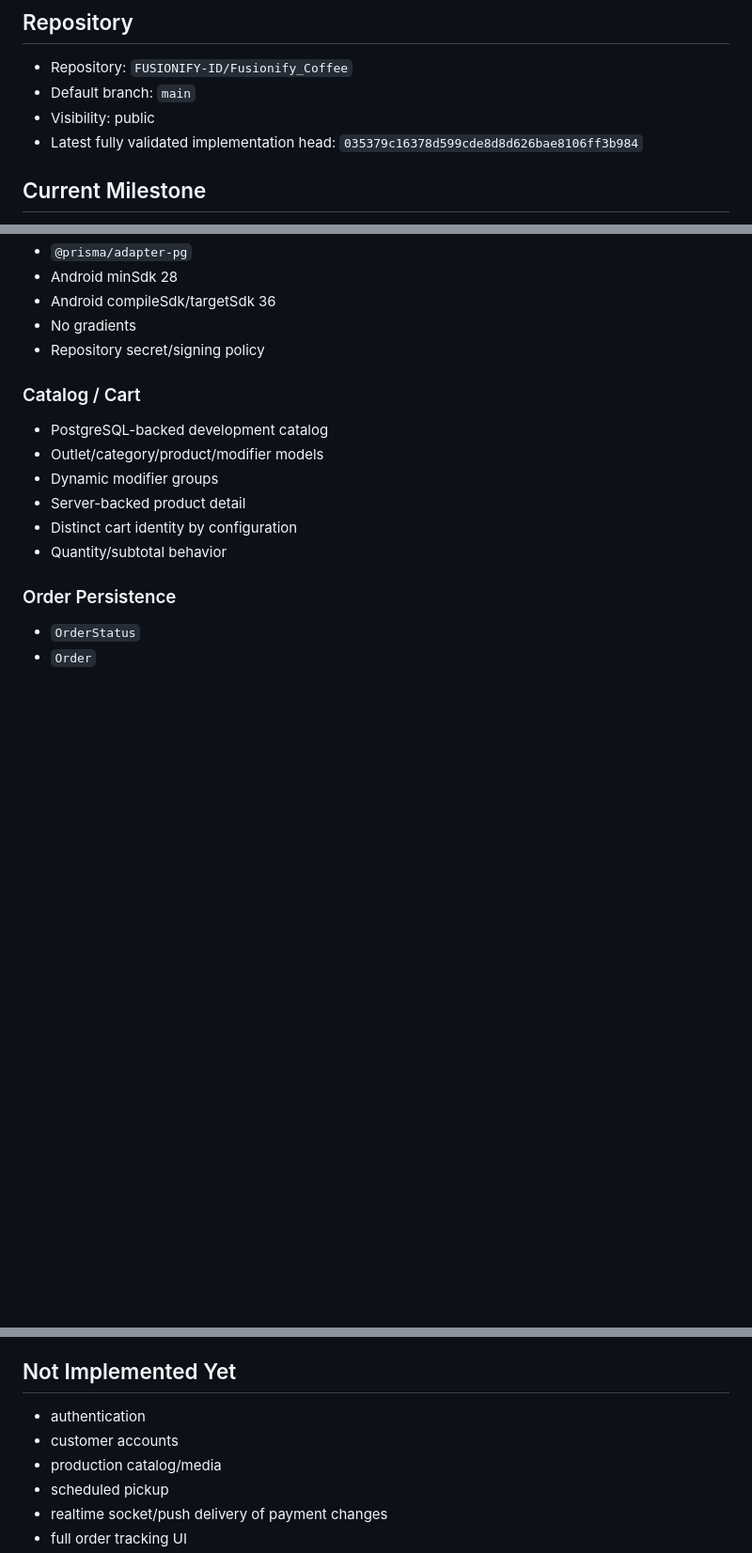
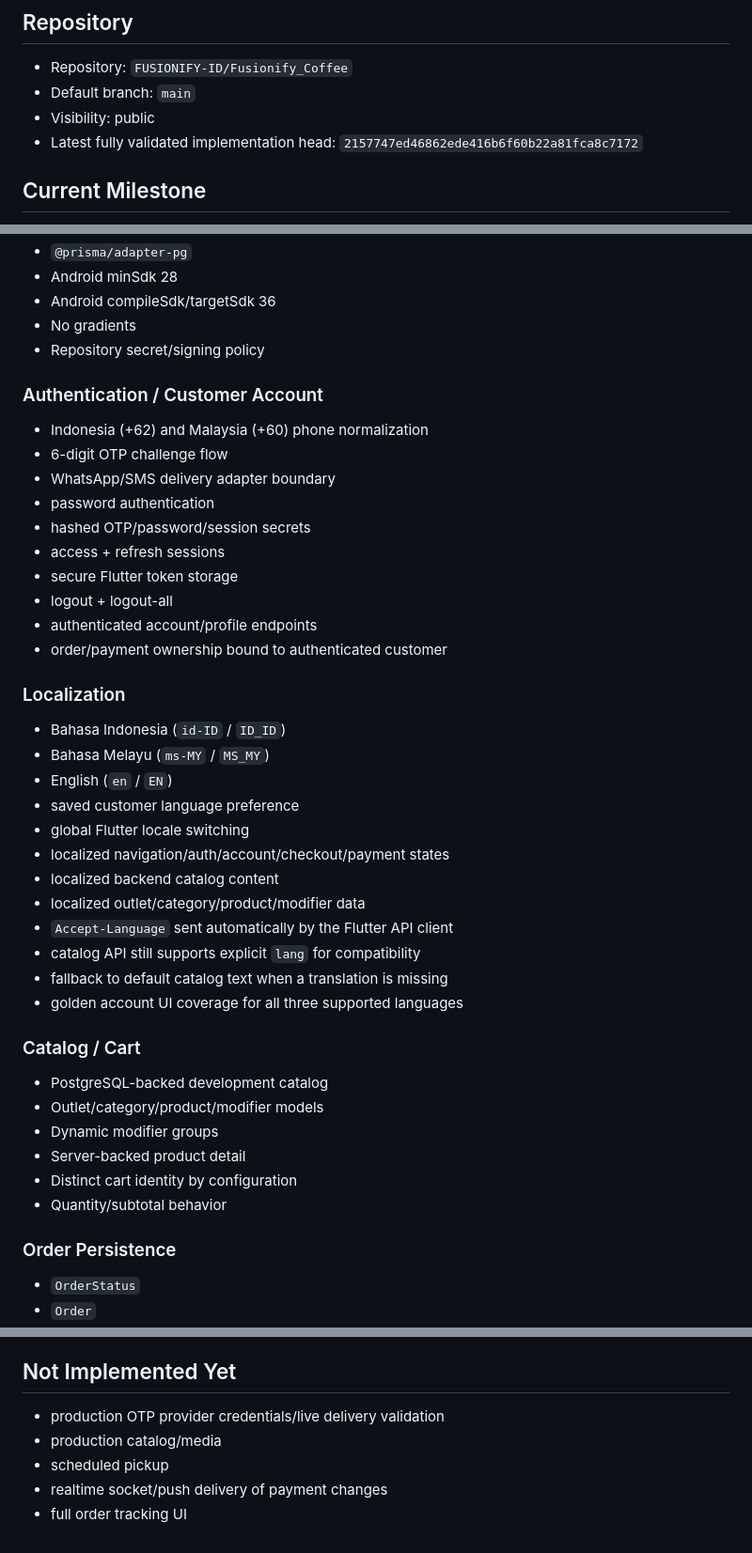
Before and after one commit to FUSIONIFY-ID/Fusionify_Coffee, a Markdown page: docs/PROJECT_STATE.md, 3 parts joined by grey strips. Shown at 94% size. Drawn GitHub-style; blank space fills up the shorter version.

Commit message:
docs: sync auth and localization project state

```diff
--- a/docs/PROJECT_STATE.md
+++ b/docs/PROJECT_STATE.md
@@ -7,7 +7,7 @@ Last updated: 2026-08-28
 - Repository: `FUSIONIFY-ID/Fusionify_Coffee`
 - Default branch: `main`
 - Visibility: public
-- Latest fully validated implementation head: `035379c16378d599cde8d8d626bae8106ff3b984`
+- Latest fully validated implementation head: `2157747ed46862ede416b6f60b22a81fca8c7172`
 
 ## Current Milestone
 
@@ -42,6 +42,32 @@ The application can render a provider QR string natively and manage local paymen
 - Android compileSdk/targetSdk 36
 - No gradients
 - Repository secret/signing policy
+
+### Authentication / Customer Account
+- Indonesia (+62) and Malaysia (+60) phone normalization
+- 6-digit OTP challenge flow
+- WhatsApp/SMS delivery adapter boundary
+- password authentication
+- hashed OTP/password/session secrets
+- access + refresh sessions
+- secure Flutter token storage
+- logout + logout-all
+- authenticated account/profile endpoints
+- order/payment ownership bound to authenticated customer
+
+### Localization
+- Bahasa Indonesia (`id-ID` / `ID_ID`)
+- Bahasa Melayu (`ms-MY` / `MS_MY`)
+- English (`en` / `EN`)
+- saved customer language preference
+- global Flutter locale switching
+- localized navigation/auth/account/checkout/payment states
+- localized backend catalog content
+- localized outlet/category/product/modifier data
+- `Accept-Language` sent automatically by the Flutter API client
+- catalog API still supports explicit `lang` for compatibility
+- fallback to default catalog text when a translation is missing
+- golden account UI coverage for all three supported languages
 
 ### Catalog / Cart
 - PostgreSQL-backed development catalog
@@ -233,8 +259,7 @@ Current rule:
 
 ## Not Implemented Yet
 
-- authentication
-- customer accounts
+- production OTP provider credentials/live delivery validation
 - production catalog/media
 - scheduled pickup
 - realtime socket/push delivery of payment changes
```
Also changed, not shown: other parts of docs/PROJECT_STATE.md (+1 -1 lines).
